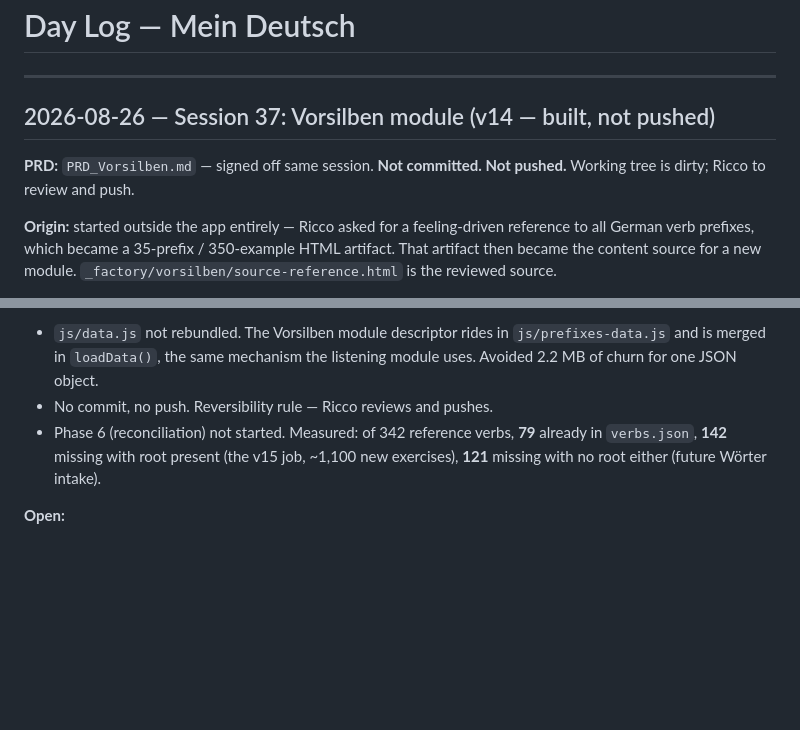
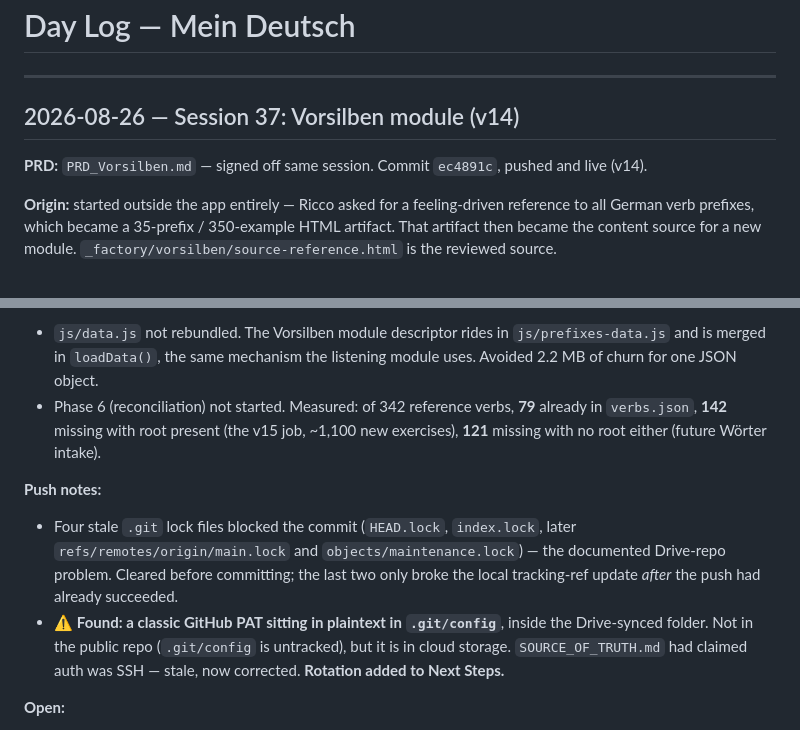
Before and after one commit to RsPerotti/mein_deutsch, a Markdown page: DAY_LOG.md, 2 parts joined by grey strips. GitHub-like rendering; blank space fills up the shorter version.

Commit message:
docs: Session 37 — mark v14 live (ec4891c), correct stale SSH auth note, flag token rotation

```diff
--- a/DAY_LOG.md
+++ b/DAY_LOG.md
@@ -2,9 +2,9 @@
 
 ---
 
-## 2026-08-26 — Session 37: Vorsilben module (v14 — built, not pushed)
+## 2026-08-26 — Session 37: Vorsilben module (v14)
 
-**PRD:** `PRD_Vorsilben.md` — signed off same session. **Not committed. Not pushed.** Working tree is dirty; Ricco to review and push.
+**PRD:** `PRD_Vorsilben.md` — signed off same session. Commit `ec4891c`, pushed and live (v14).
 
 **Origin:** started outside the app entirely — Ricco asked for a feeling-driven reference to all German verb prefixes, which became a 35-prefix / 350-example HTML artifact. That artifact then became the content source for a new module. `_factory/vorsilben/source-reference.html` is the reviewed source.
 
@@ -38,8 +38,11 @@ Considered folding it into the Verbs module (prefix verbs already live there as
 
 **Deliberately not done:**
 - `js/data.js` not rebundled. The Vorsilben module descriptor rides in `js/prefixes-data.js` and is merged in `loadData()`, the same mechanism the listening module uses. Avoided 2.2 MB of churn for one JSON object.
-- No commit, no push. Reversibility rule — Ricco reviews and pushes.
 - Phase 6 (reconciliation) not started. Measured: of 342 reference verbs, **79** already in `verbs.json`, **142** missing with root present (the v15 job, ~1,100 new exercises), **121** missing with no root either (future Wörter intake).
+
+**Push notes:**
+- Four stale `.git` lock files blocked the commit (`HEAD.lock`, `index.lock`, later `refs/remotes/origin/main.lock` and `objects/maintenance.lock`) — the documented Drive-repo problem. Cleared before committing; the last two only broke the local tracking-ref update *after* the push had already succeeded.
+- ⚠️ **Found: a classic GitHub PAT sitting in plaintext in `.git/config`**, inside the Drive-synced folder. Not in the public repo (`.git/config` is untracked), but it is in cloud storage. `SOURCE_OF_TRUTH.md` had claimed auth was SSH — stale, now corrected. **Rotation added to Next Steps.**
 
 **Open:**
 - Device QA — `select_feeling` options are full sentences and wrap to several lines at 430px. Needs a look on the phone.
```
Also changed, not shown: SOURCE_OF_TRUTH.md (+7 -7 lines).
